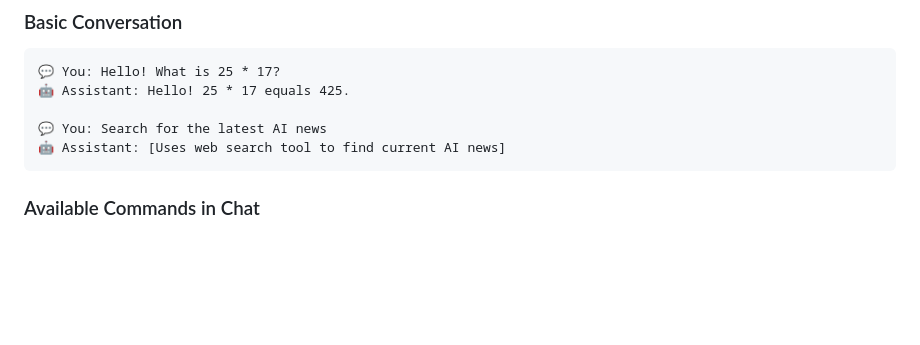
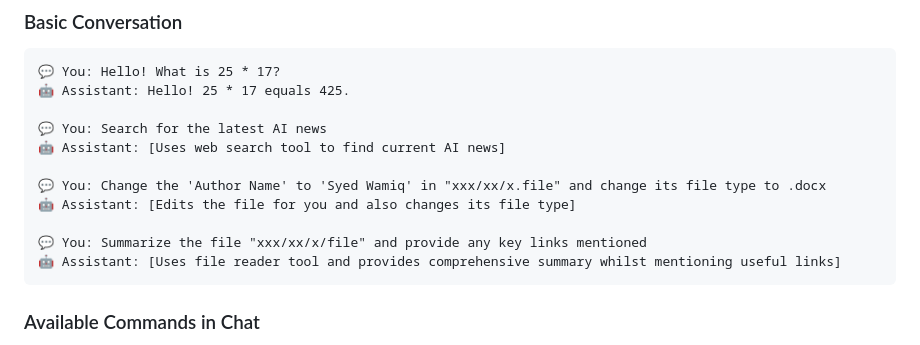
Before and after one commit to syedwam7q/llm-agent-CLI-and-UI, a Markdown page: README.md, the part around the change. GitHub-like rendering; blank space fills up the shorter version.

````diff
--- a/README.md
+++ b/README.md
@@ -159,6 +159,12 @@ python src/main.py chat --web-ui --port 8001
 
 💬 You: Search for the latest AI news
 🤖 Assistant: [Uses web search tool to find current AI news]
+
+💬 You: Change the 'Author Name' to 'Syed Wamiq' in "xxx/xx/x.file" and change its file type to .docx
+🤖 Assistant: [Edits the file for you and also changes its file type]
+
+💬 You: Summarize the file "xxx/xx/x/file" and provide any key links mentioned
+🤖 Assistant: [Uses file reader tool and provides comprehensive summary whilst mentioning useful links]
 ```
 
 ### Available Commands in Chat
````
